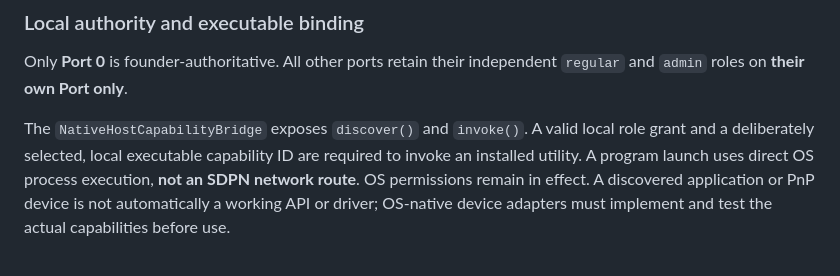
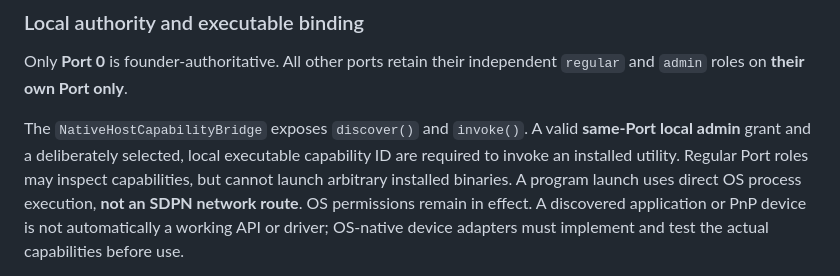
Before and after one commit to KindredKJ/strata-data-port-network, a Markdown page: docs/NATIVE-MACHINE-ASSIMILATION.md, the part around the change. Drawn GitHub-style.

Commit message:
docs(sdpn): clarify that only same-Port admin may invoke host executables

```diff
--- a/docs/NATIVE-MACHINE-ASSIMILATION.md
+++ b/docs/NATIVE-MACHINE-ASSIMILATION.md
@@ -60,8 +60,9 @@ Only **Port 0** is founder-authoritative. All other ports retain their
 independent `regular` and `admin` roles on **their own Port only**.
 
 The `NativeHostCapabilityBridge` exposes `discover()` and `invoke()`.
-A valid local role grant and a deliberately selected, local executable
-capability ID are required to invoke an installed utility. A program launch
+A valid **same-Port local admin** grant and a deliberately selected, local executable
+capability ID are required to invoke an installed utility. Regular Port roles may
+inspect capabilities, but cannot launch arbitrary installed binaries. A program launch
 uses direct OS process execution, **not an SDPN network route**.
 OS permissions remain in effect. A discovered application or PnP device
 is not automatically a working API or driver; OS-native device
```
